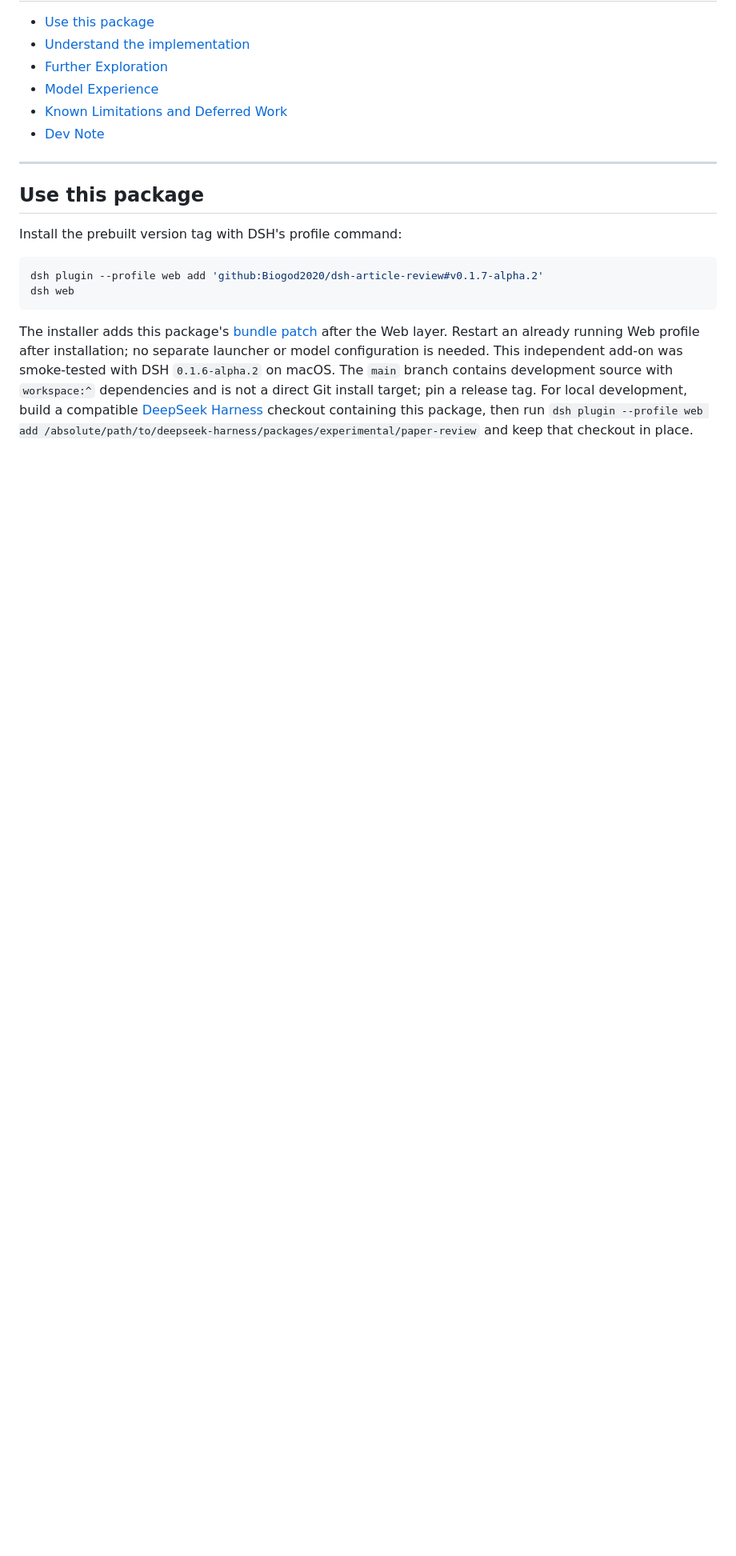
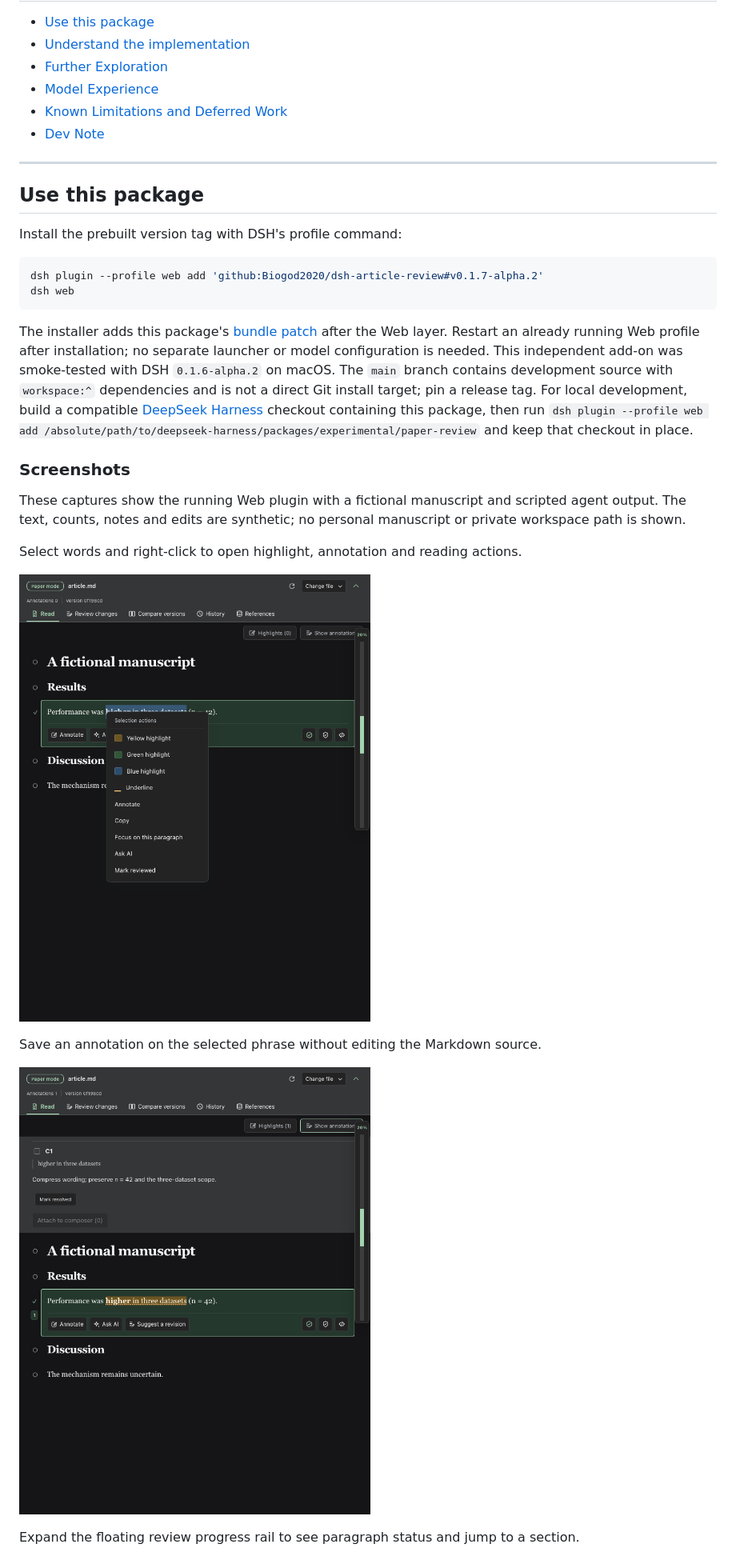
Before and after one commit to Biogod2020/dsh-article-review, a Markdown page: README.md, the part around one of its changes. Shown at 80% size. GitHub-like rendering; pictures changed too: docs/screenshots/annotate.png (added), docs/screenshots/select-text.png (added); blank space fills up the shorter version.

````diff
--- a/README.md
+++ b/README.md
@@ -33,3 +33,18 @@ dsh web
 ```
 
 The installer adds this package's [bundle patch](cordis.patch.yml) after the Web layer. Restart an already running Web profile after installation; no separate launcher or model configuration is needed. This independent add-on was smoke-tested with DSH `0.1.6-alpha.2` on macOS. The `main` branch contains development source with `workspace:^` dependencies and is not a direct Git install target; pin a release tag. For local development, build a compatible [DeepSeek Harness](https://github.com/deepseek-ai/deepseek-harness) checkout containing this package, then run `dsh plugin --profile web add /absolute/path/to/deepseek-harness/packages/experimental/paper-review` and keep that checkout in place.
+
+### Screenshots
+
+These captures show the running Web plugin with a fictional manuscript and scripted agent output. The text, counts, notes and edits are synthetic; no personal manuscript or private workspace path is shown.
+
+Select words and right-click to open highlight, annotation and reading actions.
+
+![Selection actions on a fictional manuscript](docs/screenshots/select-text.png)
+
+Save an annotation on the selected phrase without editing the Markdown source.
+
+![Saved annotation and highlighted passage](docs/screenshots/annotate.png)
+
+Expand the floating review progress rail to see paragraph status and jump to a section.
+
````
Also changed, not shown: other parts of README.md (+9 -0 lines), README.zh.md (+24 -0 lines), docs/screenshots/compare-versions.png (added), docs/screenshots/review-progress.png (added), docs/screenshots/review-proposal.png (added), 1 other file.
